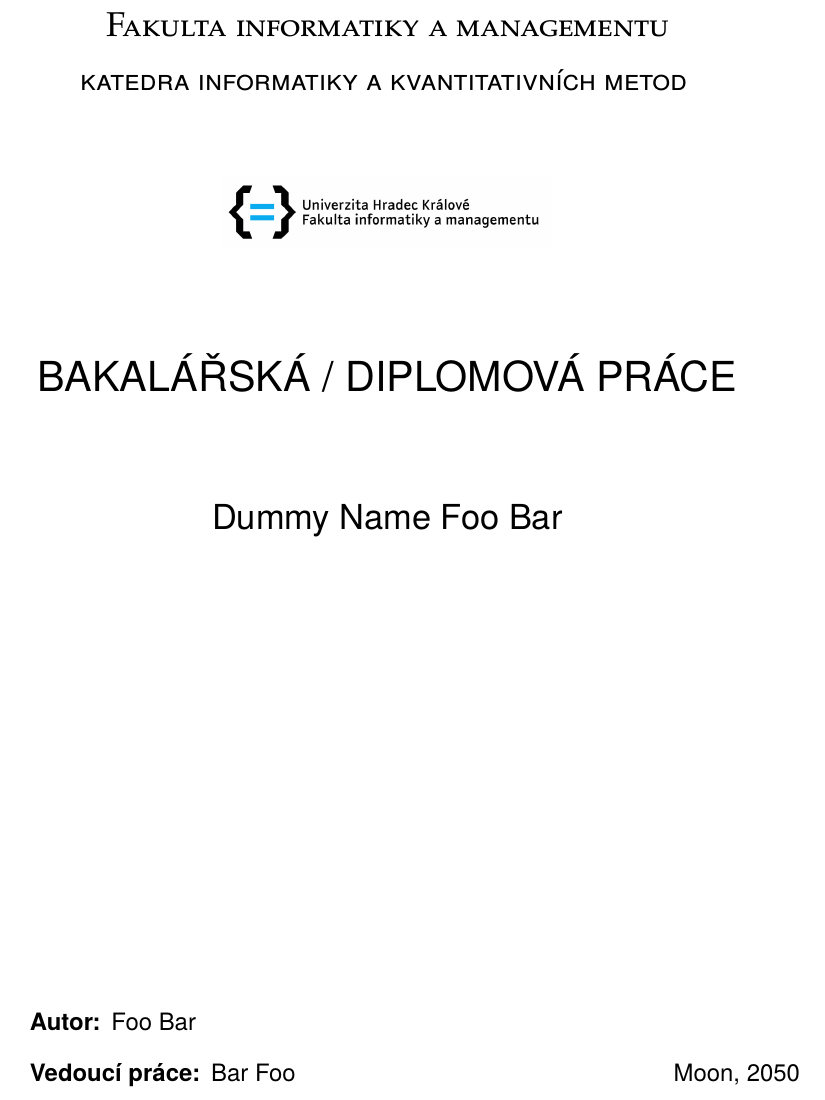
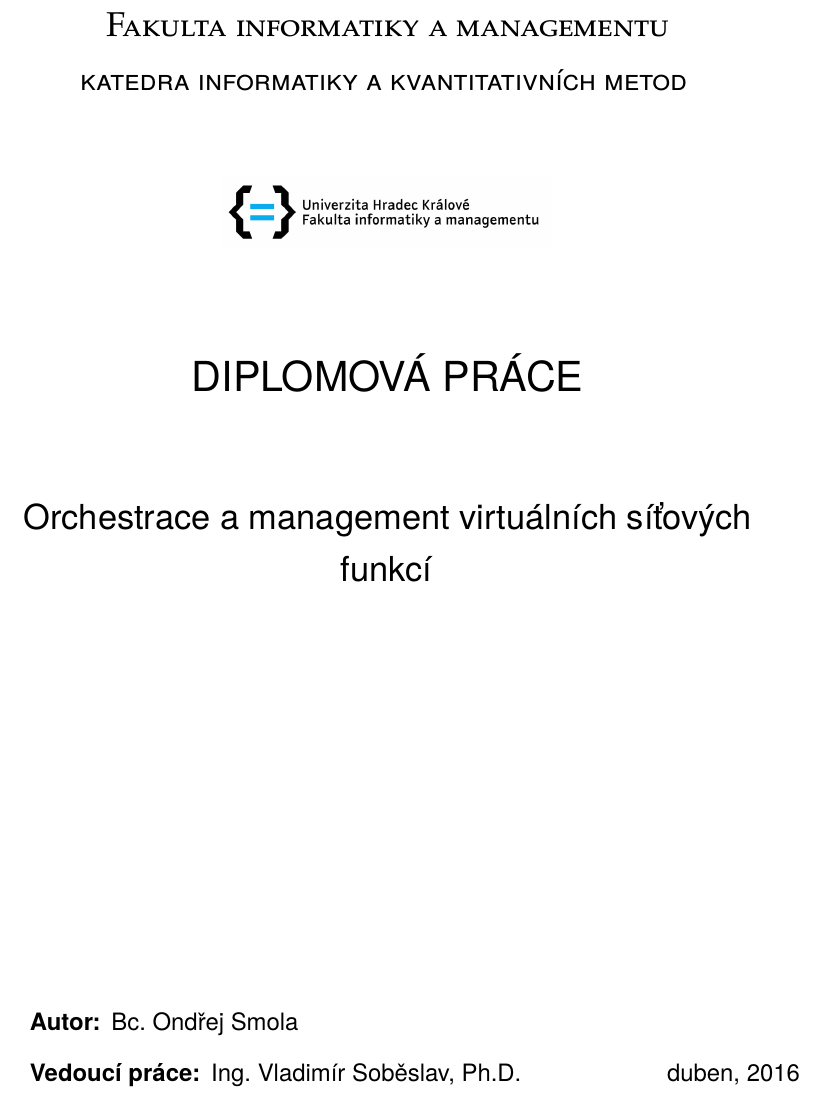
Before and after one commit to smolaon/Thesis, a LaTeX thesis (thesis.tex): part of page 1 of 13, cut so that both start at the same text. Compiled offline with pdfLaTeX.

Commit message:
add basic information

```diff
--- a/thesis.tex
+++ b/thesis.tex
@@ -177,12 +177,12 @@ pdfkeywords={Vert.x, D3.js, MongoDB}%
 \vspace{15mm}
 
 
-\textsf{\huge BAKALÁŘSKÁ / DIPLOMOVÁ PRÁCE}{\huge \par}
+\textsf{\huge DIPLOMOVÁ PRÁCE}{\huge \par}
 
 \vspace{15mm}
 
 
-\textsf{\LARGE Dummy Name Foo Bar}{\LARGE \par}
+\textsf{\LARGE Orchestrace a management virtuálních síťových funkcí}{\LARGE \par}
 
 \vspace{10mm}
 
@@ -195,8 +195,8 @@ pdfkeywords={Vert.x, D3.js, MongoDB}%
 \vspace{10mm}
 
 \begin{description}
-\item [{{\large Autor:}}] \noindent \textsf{\large Foo Bar}{\large \par}
-\item [{{\large Vedoucí~práce:}}] \noindent \textsf{\large Bar Foo}{\large \hfill{}}\textsf{\large Moon, 2050}{\large{}
+\item [{{\large Autor:}}] \noindent \textsf{\large Bc. Ondřej Smola}{\large \par}
+\item [{{\large Vedoucí~práce:}}] \noindent \textsf{\large Ing. Vladimír Soběslav, Ph.D.}{\large \hfill{}}\textsf{\large duben, 2016}{\large{}
 }{\large \par}
 \end{description}
 \clearpage{}
```
Also changed, not shown: thesis.pdf, thesis.tex (2 more changed lines), 1 other file.
